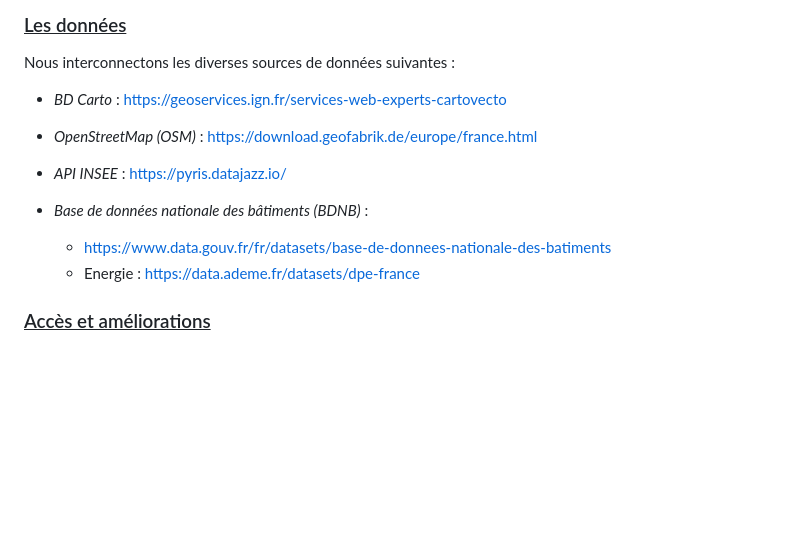
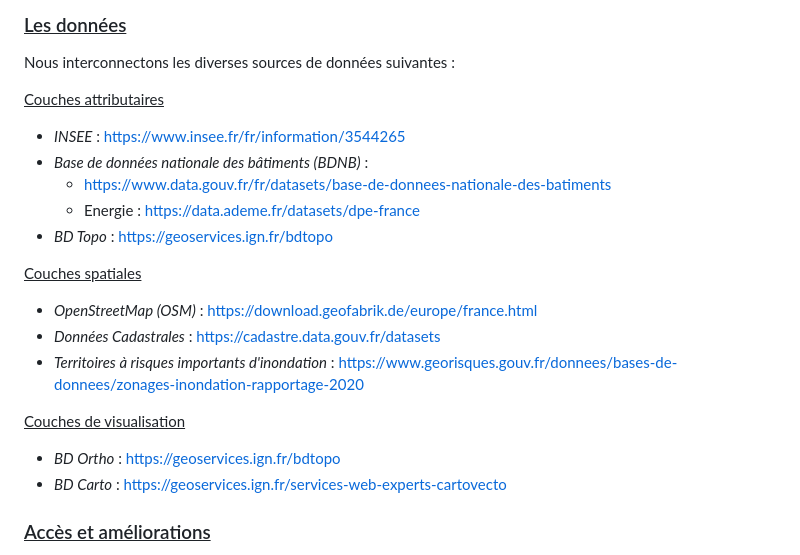
Before and after one commit to EnzoVenon/Gemini_numeriques, a Markdown page: README.md, the part around the change. Drawn GitHub-style; blank space fills up the shorter version.

Commit message:
adding liks to data sources

```diff
--- a/README.md
+++ b/README.md
@@ -9,16 +9,21 @@ Les informations que nous visualisons sont liées aux bâtiments. De plus, l'out
 ### <u>Les données</u>
 Nous interconnectons les diverses sources de données suivantes :
 
-- *BD Carto* : https://geoservices.ign.fr/services-web-experts-cartovecto
-
-- *OpenStreetMap (OSM)* : https://download.geofabrik.de/europe/france.html
-
-- *API INSEE* : https://pyris.datajazz.io/
-
+<u>Couches attributaires</u>
+- *INSEE* : https://www.insee.fr/fr/information/3544265
 - *Base de données nationale des bâtiments (BDNB)* :
   - https://www.data.gouv.fr/fr/datasets/base-de-donnees-nationale-des-batiments
   - Energie : https://data.ademe.fr/datasets/dpe-france
+- *BD Topo* : https://geoservices.ign.fr/bdtopo
 
+<u>Couches spatiales</u>
+- *OpenStreetMap (OSM)* : https://download.geofabrik.de/europe/france.html
+- *Données Cadastrales* : https://cadastre.data.gouv.fr/datasets
+- *Territoires à risques importants d'inondation* : https://www.georisques.gouv.fr/donnees/bases-de-donnees/zonages-inondation-rapportage-2020
+
+<u>Couches de visualisation</u>
+- *BD Ortho* : https://geoservices.ign.fr/bdtopo
+- *BD Carto* : https://geoservices.ign.fr/services-web-experts-cartovecto
 
 
 ### <u>Accès et améliorations</u>
```
